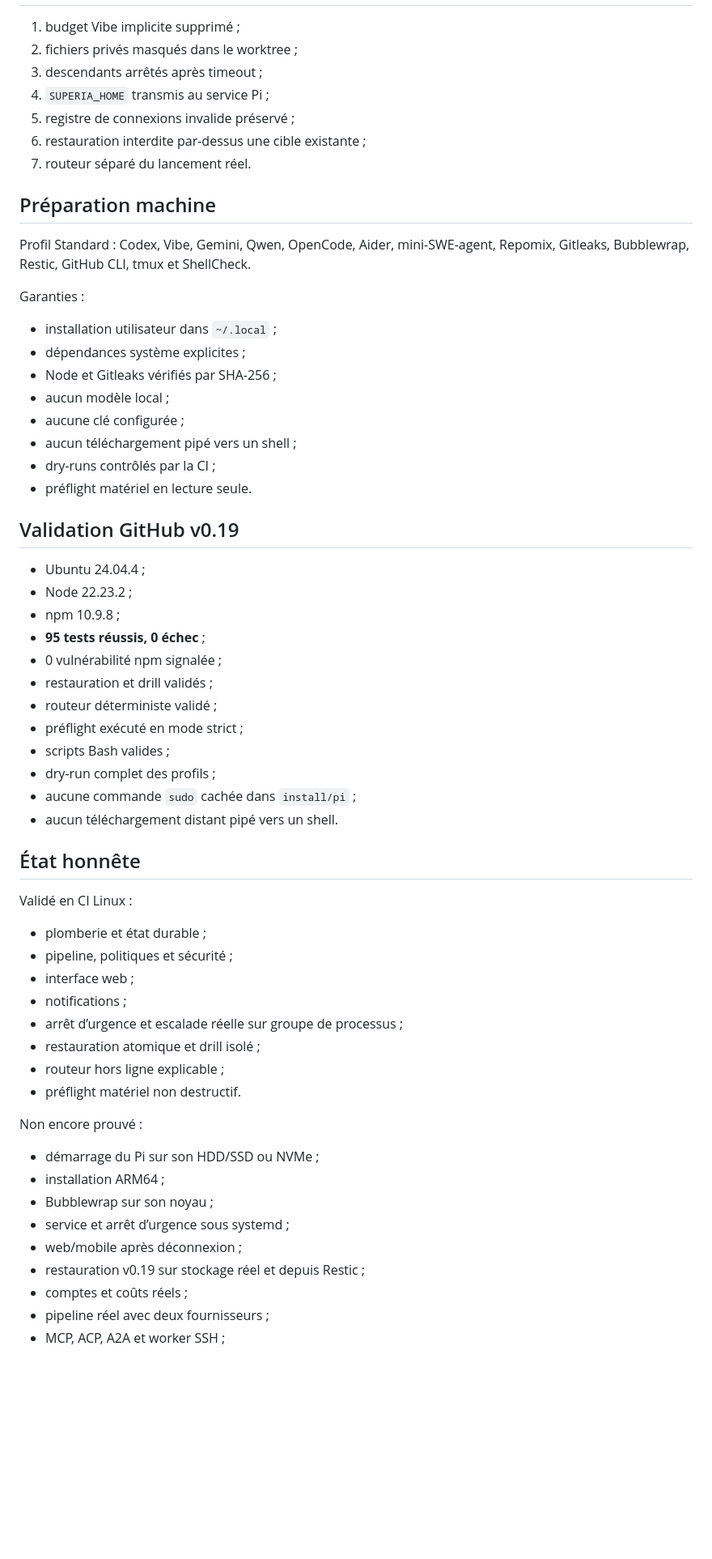
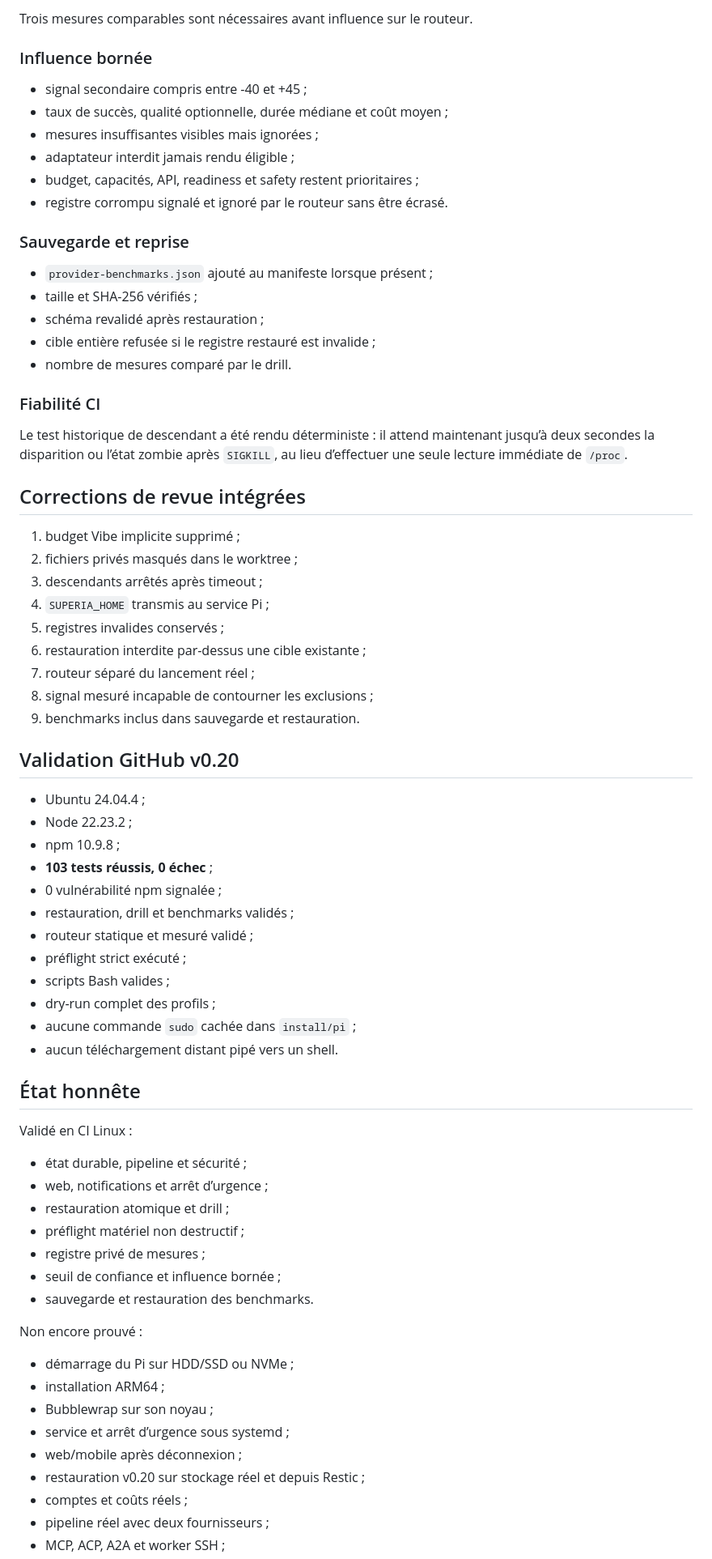
Before and after one commit to propann/super-ia, a Markdown page: docs/AI_WORKLOG.md, the part around one of its changes. Shown at 81% size. Drawn GitHub-style; blank space fills up the shorter version.

```diff
--- a/docs/AI_WORKLOG.md
+++ b/docs/AI_WORKLOG.md
@@ -183,37 +132,48 @@ Aucun score de qualité n’est inventé. Le routeur mesuré reste en cours jusq
+Trois mesures comparables sont nécessaires avant influence sur le routeur.
+
+### Influence bornée
+
+- signal secondaire compris entre -40 et +45 ;
+- taux de succès, qualité optionnelle, durée médiane et coût moyen ;
+- mesures insuffisantes visibles mais ignorées ;
+- adaptateur interdit jamais rendu éligible ;
+- budget, capacités, API, readiness et safety restent prioritaires ;
+- registre corrompu signalé et ignoré par le routeur sans être écrasé.
+
+### Sauvegarde et reprise
+
+- `provider-benchmarks.json` ajouté au manifeste lorsque présent ;
+- taille et SHA-256 vérifiés ;
+- schéma revalidé après restauration ;
+- cible entière refusée si le registre restauré est invalide ;
+- nombre de mesures comparé par le drill.
+
+### Fiabilité CI
+
+Le test historique de descendant a été rendu déterministe : il attend maintenant jusqu’à deux secondes la disparition ou l’état zombie après `SIGKILL`, au lieu d’effectuer une seule lecture immédiate de `/proc`.
+
+## Corrections de revue intégrées
 
 1. budget Vibe implicite supprimé ;
 2. fichiers privés masqués dans le worktree ;
 3. descendants arrêtés après timeout ;
 4. `SUPERIA_HOME` transmis au service Pi ;
-5. registre de connexions invalide préservé ;
+5. registres invalides conservés ;
 6. restauration interdite par-dessus une cible existante ;
-7. routeur séparé du lancement réel.
+7. routeur séparé du lancement réel ;
+8. signal mesuré incapable de contourner les exclusions ;
+9. benchmarks inclus dans sauvegarde et restauration.
 
-## Préparation machine
-
-Profil Standard : Codex, Vibe, Gemini, Qwen, OpenCode, Aider, mini-SWE-agent, Repomix, Gitleaks, Bubblewrap, Restic, GitHub CLI, tmux et ShellCheck.
-
-Garanties :
-
-- installation utilisateur dans `~/.local` ;
-- dépendances système explicites ;
-- Node et Gitleaks vérifiés par SHA-256 ;
-- aucun modèle local ;
-- aucune clé configurée ;
-- aucun téléchargement pipé vers un shell ;
-- dry-runs contrôlés par la CI ;
-- préflight matériel en lecture seule.
-
-## Validation GitHub v0.19
+## Validation GitHub v0.20
 
 - Ubuntu 24.04.4 ;
 - Node 22.23.2 ;
 - npm 10.9.8 ;
-- **95 tests réussis, 0 échec** ;
+- **103 tests réussis, 0 échec** ;
 - 0 vulnérabilité npm signalée ;
-- restauration et drill validés ;
-- routeur déterministe validé ;
-- préflight exécuté en mode strict ;
+- restauration, drill et benchmarks validés ;
+- routeur statique et mesuré validé ;
+- préflight strict exécuté ;
 - scripts Bash valides ;
 - dry-run complet des profils ;
 - aucune commande `sudo` cachée dans `install/pi` ;
@@ -223,23 +183,22 @@ Garanties :
 
 Validé en CI Linux :
 
-- plomberie et état durable ;
-- pipeline, politiques et sécurité ;
-- interface web ;
-- notifications ;
-- arrêt d’urgence et escalade réelle sur groupe de processus ;
-- restauration atomique et drill isolé ;
-- routeur hors ligne explicable ;
-- préflight matériel non destructif.
+- état durable, pipeline et sécurité ;
+- web, notifications et arrêt d’urgence ;
+- restauration atomique et drill ;
+- préflight matériel non destructif ;
+- registre privé de mesures ;
+- seuil de confiance et influence bornée ;
+- sauvegarde et restauration des benchmarks.
 
 Non encore prouvé :
 
-- démarrage du Pi sur son HDD/SSD ou NVMe ;
+- démarrage du Pi sur HDD/SSD ou NVMe ;
 - installation ARM64 ;
 - Bubblewrap sur son noyau ;
 - service et arrêt d’urgence sous systemd ;
 - web/mobile après déconnexion ;
-- restauration v0.19 sur stockage réel et depuis Restic ;
+- restauration v0.20 sur stockage réel et depuis Restic ;
 - comptes et coûts réels ;
 - pipeline réel avec deux fournisseurs ;
 - MCP, ACP, A2A et worker SSH ;
```
Also changed, not shown: other parts of docs/AI_WORKLOG.md (+89 -136 lines).
